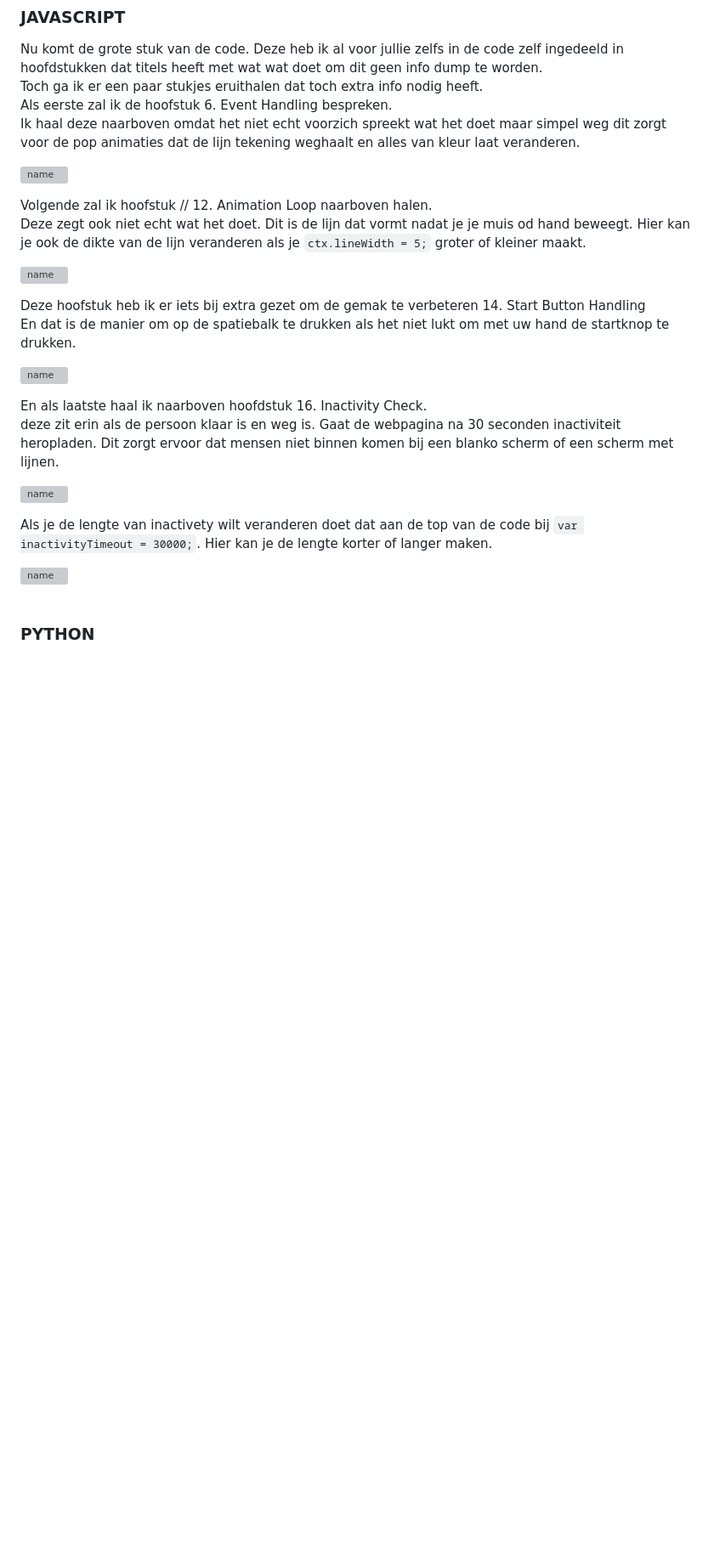
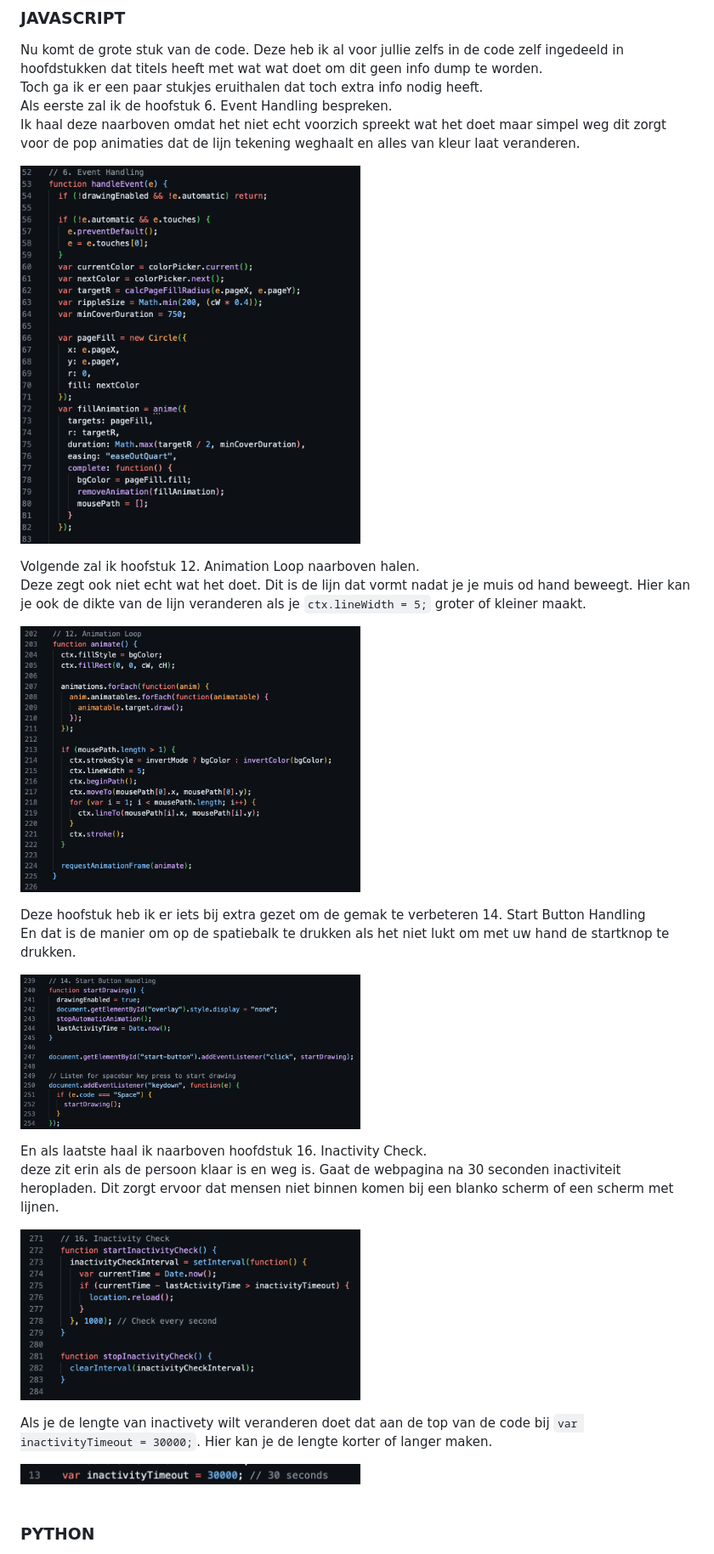
Before and after one commit to Bannos77/make.it.POP, a Markdown page: docs/README.md, the part around one of its changes. Shown at 85% size. Rendered like a GitHub page; blank space fills up the shorter version; grey boxes are pictures that could not be loaded.

```diff
--- a/docs/README.md
+++ b/docs/README.md
@@ -60,26 +60,26 @@ Toch ga ik er een paar stukjes eruithalen dat toch extra info nodig heeft.<br>
 Als eerste zal ik de hoofstuk 6. Event Handling bespreken.<br>
 Ik haal deze naarboven omdat het niet echt voorzich spreekt wat het doet maar simpel weg dit zorgt voor de pop animaties dat de lijn tekening weghaalt en alles van kleur laat veranderen.
 
-<img src="inset name" alt="name" width="x"> <br>
+<img src="img/handeling.jpeg" alt="handeling" width="400"> <br>
 
-Volgende zal ik hoofstuk // 12. Animation Loop naarboven halen.<br>
+Volgende zal ik hoofstuk 12. Animation Loop naarboven halen.<br>
 Deze zegt ook niet echt wat het doet. Dit is de lijn dat vormt nadat je je muis od hand beweegt. Hier kan je ook de dikte van de lijn veranderen als je `ctx.lineWidth = 5;` groter of kleiner maakt.
 
-<img src="inset name" alt="name" width="x"> <br>
+<img src="img/animatie.jpeg" alt="name" width="400"> <br>
 
 Deze hoofstuk heb ik er iets bij extra gezet om de gemak te verbeteren 14. Start Button Handling<br>
 En dat is de manier om op de spatiebalk te drukken als het niet lukt om met uw hand de startknop te drukken.
 
-<img src="inset name" alt="name" width="x"> <br>
+<img src="img/refresh.jpeg" alt="refresh" width="400"> <br>
 
 En als laatste haal ik naarboven hoofdstuk 16. Inactivity Check.<br>
 deze zit erin als de persoon klaar is en weg is. Gaat de webpagina na 30 seconden inactiviteit heropladen. Dit zorgt ervoor dat mensen niet binnen komen bij een blanko scherm of een scherm met lijnen.<br>
 
-<img src="inset name" alt="name" width="x"> <br>
+<img src="img/control_refresh.jpeg" alt="control" width="400"> <br>
 
 Als je de lengte van inactivety wilt veranderen doet dat aan de top van de code bij `var inactivityTimeout = 30000;`. Hier kan je de lengte korter of langer maken.
 
-<img src="inset name" alt="name" width="x">
+<img src="img/var.jpeg" alt="var" width="400">
 <br>
 <br>
 
```
Also changed, not shown: other parts of docs/README.md (+7 -7 lines).
